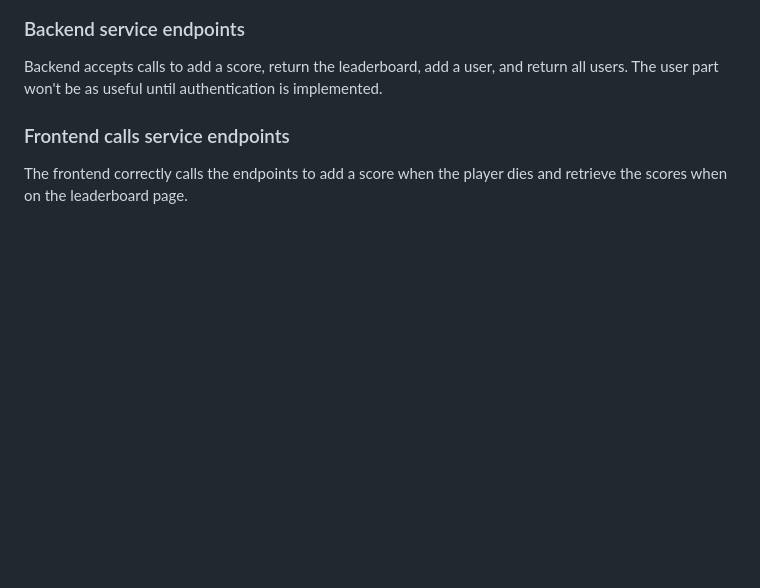
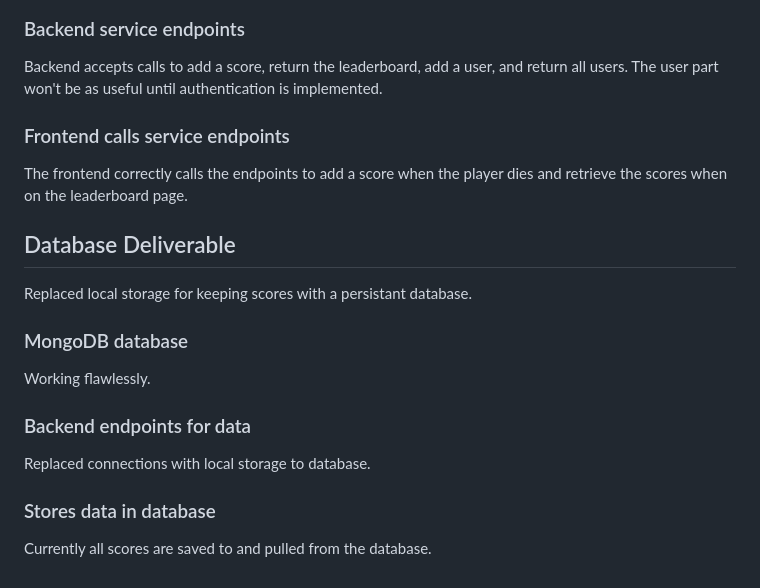
Before and after one commit to michaelshewbread/cs260, a Markdown page: README.md, the part around the change. Drawn GitHub-style; blank space fills up the shorter version.

```diff
--- a/README.md
+++ b/README.md
@@ -102,3 +102,12 @@ Right now it calls the same API as Simon, I have another that I'm going to use b
 Backend accepts calls to add a score, return the leaderboard, add a user, and return all users. The user part won't be as useful until authentication is implemented.
 ### Frontend calls service endpoints
 The frontend correctly calls the endpoints to add a score when the player dies and retrieve the scores when on the leaderboard page.
+
+## Database Deliverable
+Replaced local storage for keeping scores with a persistant database.
+### MongoDB database
+Working flawlessly.
+### Backend endpoints for data
+Replaced connections with local storage to database.
+### Stores data in database
+Currently all scores are saved to and pulled from the database.
```
